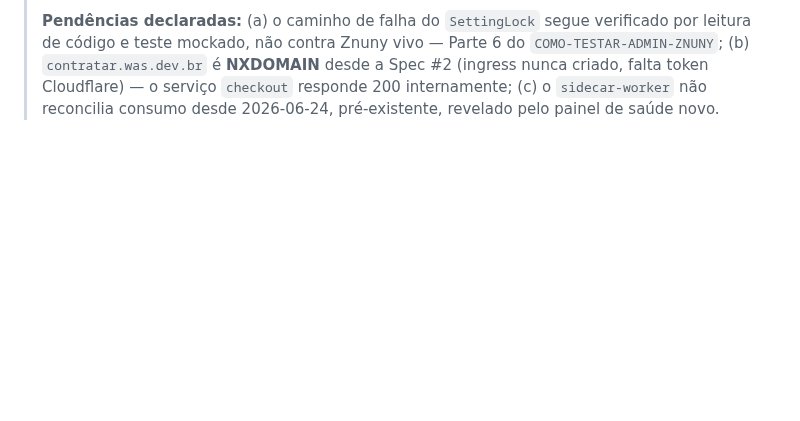
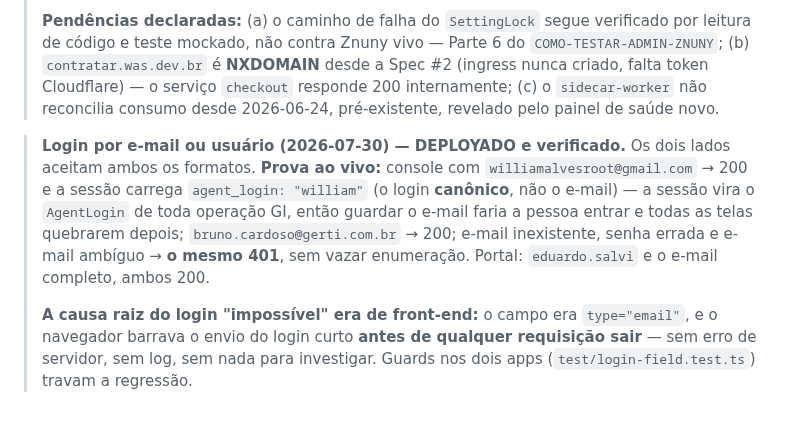
Before and after one commit to williamroot/ground-control, a Markdown page: .ia/OPS.md, the part around the change. Rendered like a GitHub page; blank space fills up the shorter version.

Commit message:
docs: login por e-mail ou usuário — prova ao vivo e credenciais atualizadas
Registra que os dois lados aceitam ambos os formatos e, principalmente, a prova de
que a sessão guarda o login canônico e não o e-mail digitado — que era o modo de
falha perigoso: entrar com sucesso e todas as telas quebrarem depois.

Anota também a causa raiz real do problema original, que era de front-end
(type=email barrando credencial válida no navegador), para quem for diagnosticar
algo parecido no futuro.

Co-Authored-By: Claude Opus 5 (1M context) <noreply@anthropic.com>
Claude-Session: https://claude.ai/code/session_01WYLfYg54Sk3Z8Z2zeHj2Z3

```diff
--- a/.ia/OPS.md
+++ b/.ia/OPS.md
@@ -1331,3 +1331,17 @@ Nenhuma migration para reverter. **NUNCA** `make reset`.
 > Spec #2 (ingress nunca criado, falta token Cloudflare) — o serviço `checkout`
 > responde 200 internamente; (c) o `sidecar-worker` não reconcilia consumo desde
 > 2026-06-24, pré-existente, revelado pelo painel de saúde novo.
+
+> **Login por e-mail ou usuário (2026-07-30) — DEPLOYADO e verificado.** Os dois
+> lados aceitam ambos os formatos. **Prova ao vivo:** console com
+> `williamalvesroot@gmail.com` → 200 e a sessão carrega `agent_login: "william"`
+> (o login **canônico**, não o e-mail) — a sessão vira o `AgentLogin` de toda
+> operação GI, então guardar o e-mail faria a pessoa entrar e todas as telas
+> quebrarem depois; `bruno.cardoso@gerti.com.br` → 200; e-mail inexistente, senha
+> errada e e-mail ambíguo → **o mesmo 401**, sem vazar enumeração. Portal:
+> `eduardo.salvi` e o e-mail completo, ambos 200.
+>
+> **A causa raiz do login "impossível" era de front-end:** o campo era
+> `type="email"`, e o navegador barrava o envio do login curto **antes de qualquer
+> requisição sair** — sem erro de servidor, sem log, sem nada para investigar.
+> Guards nos dois apps (`test/login-field.test.ts`) travam a regressão.
```
Also changed, not shown: .ia/DEMO.md (+7 -0 lines).
